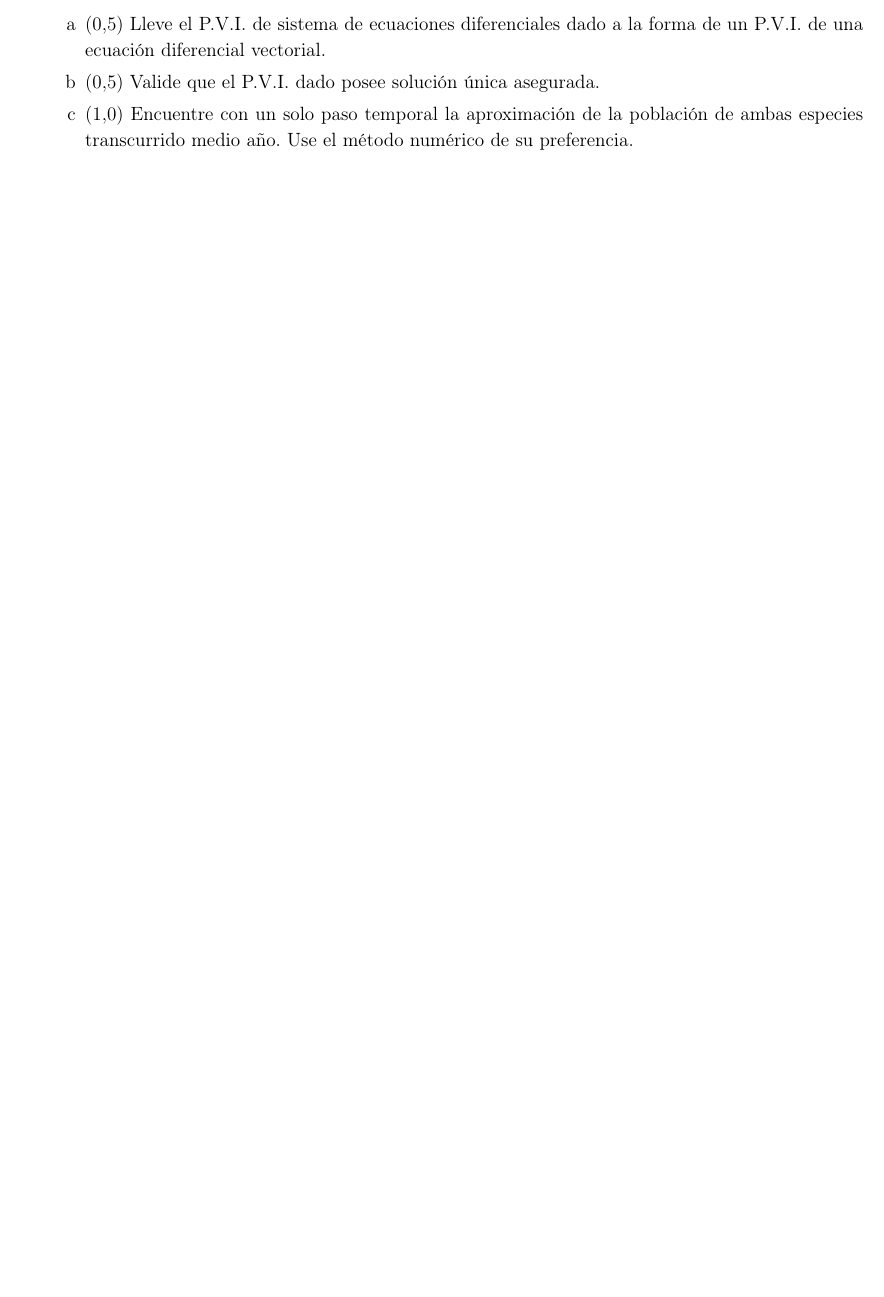
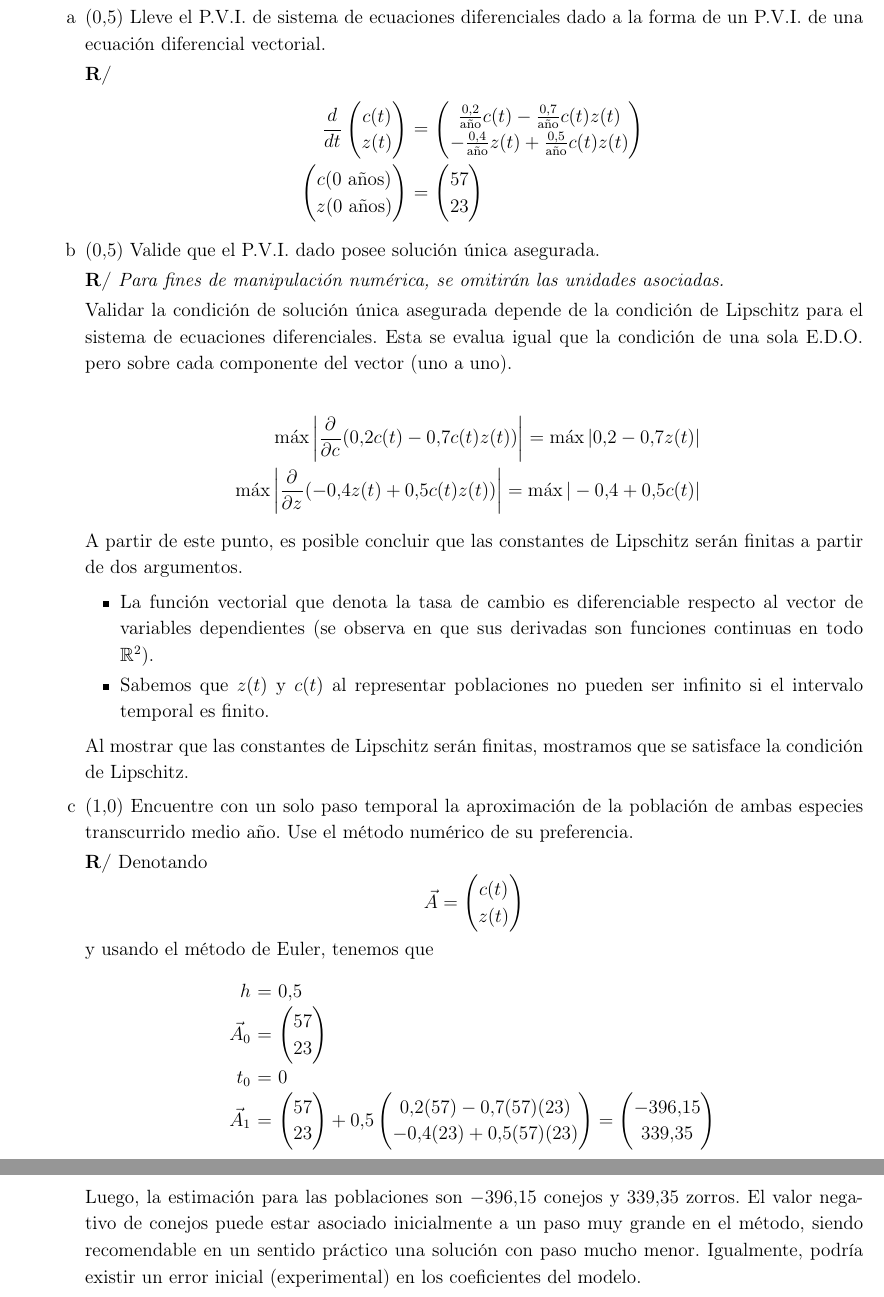
Before and after one commit to cosmoscalibur/metnumericos, a LaTeX document (Exámenes/20171/MN8Q4S.tex): part of the page before the commit and two parts of pages 3 and 4 of 4 after it, the two joined at a grey line, cut so that both start at the same text, the shorter picture padded with empty space. Compiled offline with pdfLaTeX.

Commit message:
Agregado solucionario de Q4 de 20171.

```diff
--- a/Exámenes/20171/MN8Q4S.tex
+++ b/Exámenes/20171/MN8Q4S.tex
@@ -92,8 +143,52 @@
     La población inicial de conejos es de 57 individuos y la población inicial de zorros es de 23 individuos.
     \begin{enumerate}[label=\alph*]
     \item (\(0.5\)) Lleve el P.V.I. de sistema de ecuaciones diferenciales dado a la forma de un P.V.I. de una ecuación diferencial vectorial.
+
+\textbf{R/}
+    \begin{eqnarray*}
+    \diff{}{t}{}\begin{pmatrix} c(t) \\ z(t)
+    \end{pmatrix} &=& \begin{pmatrix} \frac{0.2}{\text{año}} c(t) - \frac{0.7}{\text{año}} c(t) z(t) \\ -\frac{0.4}{\text{año}} z(t) + \frac{0.5}{\text{año}} c(t) z(t)
+    \end{pmatrix} \\
+    \begin{pmatrix} c(0 \text{ años}) \\ z(0 \text{ años})
+    \end{pmatrix} &=& \begin{pmatrix} 57 \\ 23 \end{pmatrix}
+    \end{eqnarray*}
+
     \item (\(0.5\)) Valide que el P.V.I. dado posee solución única asegurada.
+
+    \textbf{R/} \textit{Para fines de manipulación numérica, se omitirán las unidades asociadas.}
+
+    Validar la condición de solución única asegurada depende de la condición de Lipschitz para el sistema de ecuaciones diferenciales. Esta se evalua igual que la condición de una sola E.D.O. pero sobre cada componente del vector (uno a uno).
+
+    \begin{eqnarray*}
+    \max \left\vert \pdiff{}{c}{} (0.2 c(t) - 0.7 c(t) z(t)) \right\vert = \max \vert 0.2 - 0.7 z(t)\vert \\
+    \max \left\vert \pdiff{}{z}{} (-0.4 z(t) + 0.5 c(t) z(t)) \right\vert = \max \vert -0.4 + 0.5 c(t) \vert
+    \end{eqnarray*}
+
+    A partir de este punto, es posible concluir que las constantes de Lipschitz serán finitas a partir de dos argumentos.
+
+    \begin{itemize}
+\item La función vectorial que denota la tasa de cambio es diferenciable respecto al vector de variables dependientes (se observa en que sus derivadas son funciones continuas en todo \(\R^2\)).
+\item Sabemos que \(z(t)\) y \(c(t)\) al representar poblaciones no pueden ser infinito si el intervalo temporal es finito.
+    \end{itemize}
+
+    Al mostrar que las constantes de Lipschitz serán finitas, mostramos que se satisface la condición de Lipschitz.
+
     \item (\(1.0\)) Encuentre con un solo paso temporal la aproximación de la población de ambas especies transcurrido medio año. Use el método numérico de su preferencia.
+
+    \textbf{R/}
+Denotando
+\[
+\vec{A} = \begin{pmatrix}c(t)\\z(t)\end{pmatrix}
+\]
+y usando el método de Euler, tenemos que
+\begin{eqnarray*}
+h &=& 0.5\\
+\vec{A}_0 &=& \begin{pmatrix}57\\23\end{pmatrix}\\
+t_0 &=& 0\\
+\vec{A}_1 &=& \begin{pmatrix}57\\23\end{pmatrix} + 0.5\begin{pmatrix}0.2(57) - 0.7(57)(23)\\ -0.4(23)+0.5(57)(23)\end{pmatrix}=\begin{pmatrix}-396.15\\339.35\end{pmatrix}\\
+t_1 &=& 0 + 0.5 = 0.50000
+\end{eqnarray*}
+Luego, la estimación para las poblaciones son \(-396.15\) conejos y \(339.35\) zorros. El valor negativo de conejos puede estar asociado inicialmente a un paso muy grande en el método, siendo recomendable en un sentido práctico una solución con paso mucho menor. Igualmente, podría existir un error inicial (experimental) en los coeficientes del modelo.
     \end{enumerate}
 
 \end{enumerate}
```
Also changed, not shown: Exámenes/20171/MN8Q4S.tex (53 more changed lines).
